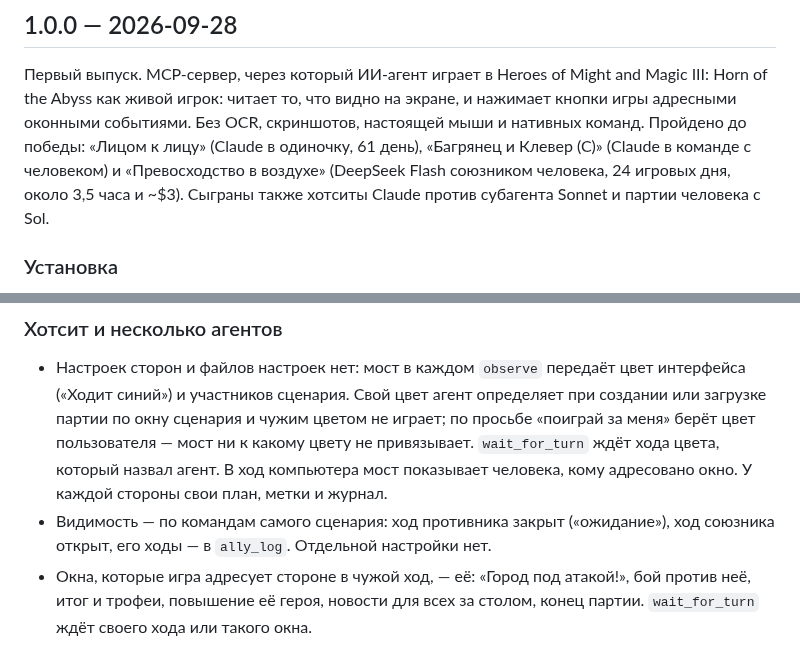
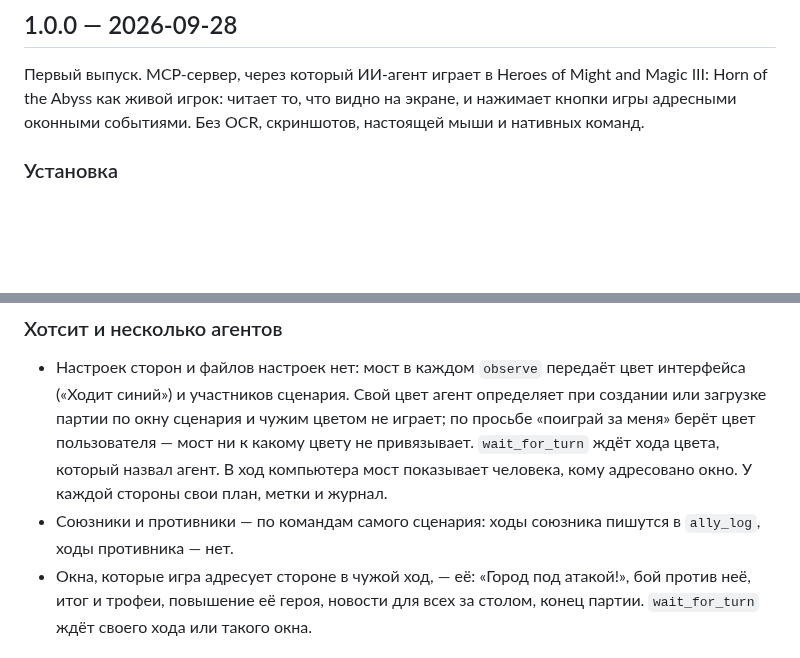
Before and after one commit to timoncool/hota-mcp, a Markdown page: CHANGELOG.md, 2 parts joined by grey strips. Drawn GitHub-style; blank space fills up the shorter version.

```diff
--- a/CHANGELOG.md
+++ b/CHANGELOG.md
@@ -4,10 +4,7 @@
 
 Первый выпуск. MCP-сервер, через который ИИ-агент играет в Heroes of Might and Magic III: Horn of
 the Abyss как живой игрок: читает то, что видно на экране, и нажимает кнопки игры адресными оконными
-событиями. Без OCR, скриншотов, настоящей мыши и нативных команд. Пройдено до победы: «Лицом к лицу»
-(Claude в одиночку, 61 день), «Багрянец и Клевер (С)» (Claude в команде с человеком) и «Превосходство в
-воздухе» (DeepSeek Flash союзником человека, 24 игровых дня, около 3,5 часа и ~$3). Сыграны также хотситы
-Claude против субагента Sonnet и партии человека с Sol.
+событиями. Без OCR, скриншотов, настоящей мыши и нативных команд.
 
 ### Установка
 - Установщик `HotaMcp-Setup-1.0.0.exe`: для текущего пользователя, без прав администратора, служба
@@ -41,8 +38,8 @@ Claude против субагента Sonnet и партии человека
   сценария и чужим цветом не играет; по просьбе «поиграй за меня» берёт цвет пользователя — мост ни к
   какому цвету не привязывает. `wait_for_turn` ждёт хода цвета, который назвал агент. В ход компьютера
   мост показывает человека, кому адресовано окно. У каждой стороны свои план, метки и журнал.
-- Видимость — по командам самого сценария: ход противника закрыт («ожидание»), ход союзника открыт,
-  его ходы — в `ally_log`. Отдельной настройки нет.
+- Союзники и противники — по командам самого сценария: ходы союзника пишутся в `ally_log`, ходы
+  противника — нет.
 - Окна, которые игра адресует стороне в чужой ход, — её: «Город под атакой!», бой против неё, итог и
   трофеи, повышение её героя, новости для всех за столом, конец партии. `wait_for_turn` ждёт своего хода
   или такого окна.
```
Also changed, not shown: README.md (+1 -7 lines), README_EN.md (+1 -7 lines).
